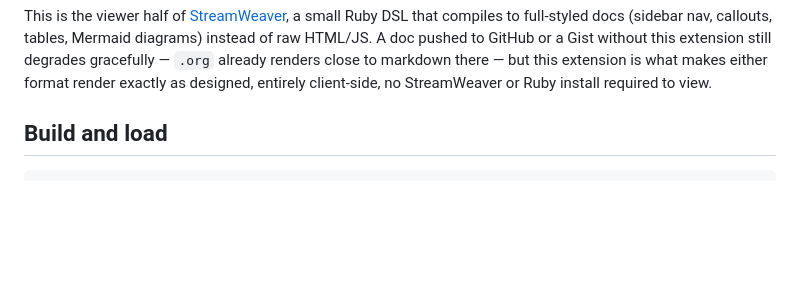
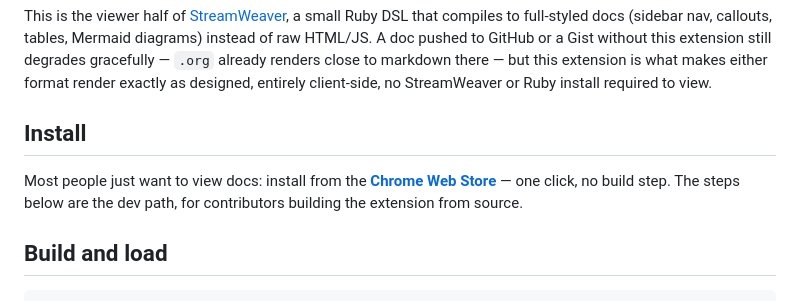
Before and after one commit to fkchang/stream_weaver, a Markdown page: extension/README.md, the part around the change. Drawn GitHub-style; blank space fills up the shorter version.

```diff
--- a/extension/README.md
+++ b/extension/README.md
@@ -14,6 +14,13 @@ this extension still degrades gracefully — `.org` already renders close to
 markdown there — but this extension is what makes either format render
 exactly as designed, entirely client-side, no StreamWeaver or Ruby install
 required to view.
+
+## Install
+
+Most people just want to view docs: install from the
+**[Chrome Web Store](https://chromewebstore.google.com/detail/streamweaver-doc-viewer/odjjednfpfiagefgpcfdlelldphmpcgj)**
+— one click, no build step. The steps below are the dev path, for
+contributors building the extension from source.
 
 ## Build and load
 
```
Also changed, not shown: README.md (+20 -0 lines).
